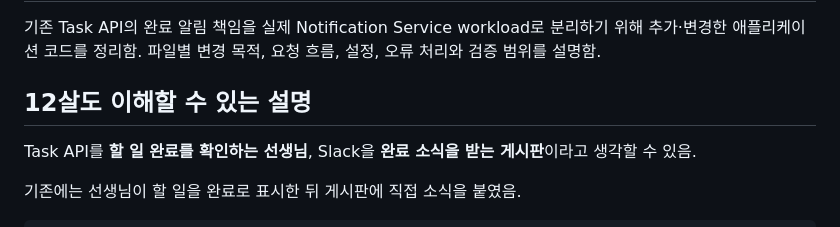
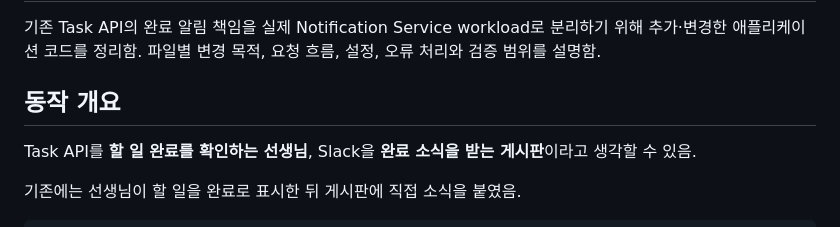
Before and after one commit to leehrm/task-api-platform, a Markdown page: docs/NOTIFICATION_SERVICE.md, the part around the change. Drawn GitHub-style.

Commit message:
docs: use neutral overview heading

```diff
--- a/docs/NOTIFICATION_SERVICE.md
+++ b/docs/NOTIFICATION_SERVICE.md
@@ -2,7 +2,7 @@
 
 기존 Task API의 완료 알림 책임을 실제 Notification Service workload로 분리하기 위해 추가·변경한 애플리케이션 코드를 정리함. 파일별 변경 목적, 요청 흐름, 설정, 오류 처리와 검증 범위를 설명함.
 
-## 12살도 이해할 수 있는 설명
+## 동작 개요
 
 Task API를 **할 일 완료를 확인하는 선생님**, Slack을 **완료 소식을 받는 게시판**이라고 생각할 수 있음.
 
```
